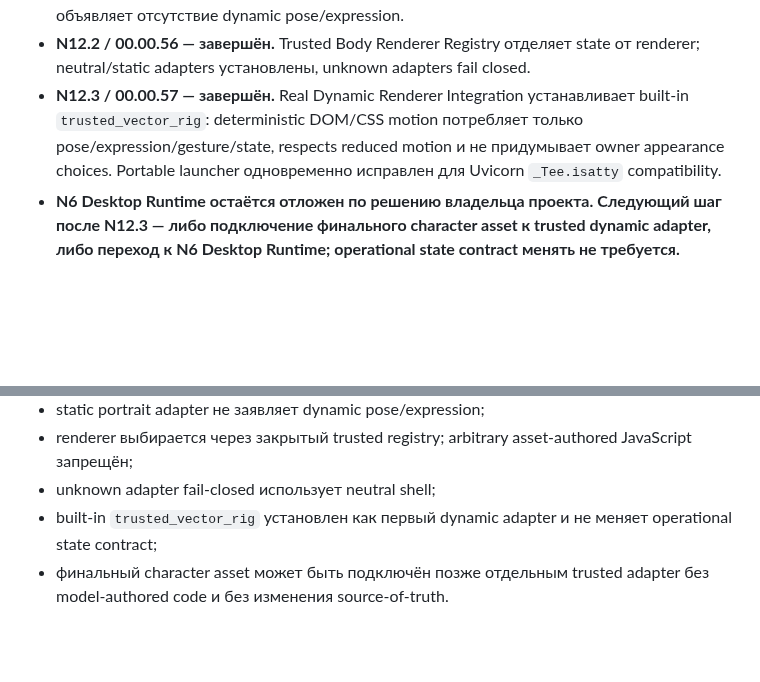
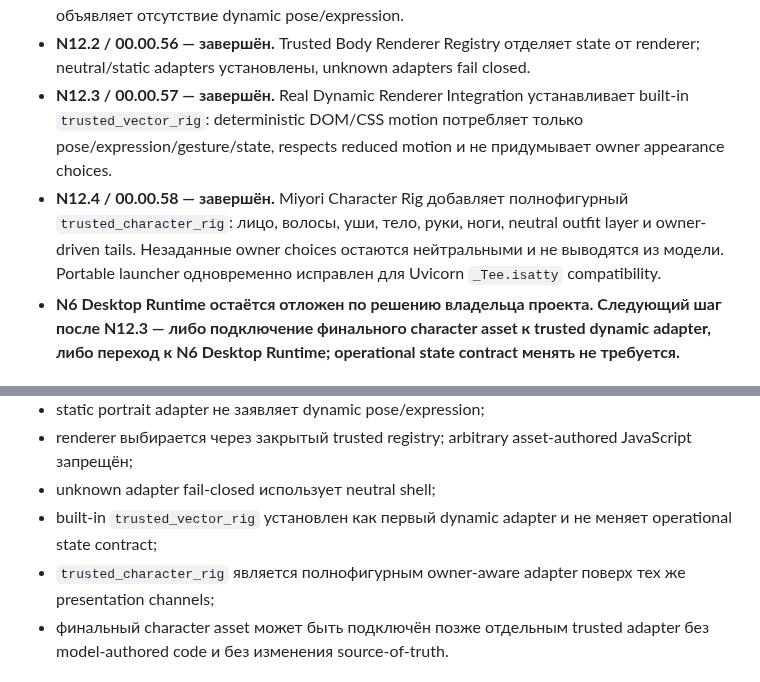
Before and after one commit to Aspksa/MIYORI_KITSUNE_AI_SPEC_v1.1.0, a Markdown page: docs/MIYORI_NEXUS_ARCHITECTURE.md, 2 parts joined by grey strips. Rendered like a GitHub page; blank space fills up the shorter version.

Commit message:
docs: mark N12.4 character rig complete

```diff
--- a/docs/MIYORI_NEXUS_ARCHITECTURE.md
+++ b/docs/MIYORI_NEXUS_ARCHITECTURE.md
@@ -63,7 +63,8 @@ Documents, Home, Voice и будущий Desktop-клиент.
 - **N12 / 00.00.54 — Digital Body Runtime завершён.** Persona canon связан с Presence/Voice/interaction state; fake liveness и sentiment inference запрещены. Финальный portrait asset намеренно остаётся не настроенным до выбора владельцем цвета волос, цвета глаз, точного числа хвостов и основного наряда.
 - **N12.1 / 00.00.55 — завершён.** Owner-global Appearance Profile хранит четыре открытых выбора без системных дефолтов; static portrait adapter отделён от account avatar и честно объявляет отсутствие dynamic pose/expression.
 - **N12.2 / 00.00.56 — завершён.** Trusted Body Renderer Registry отделяет state от renderer; neutral/static adapters установлены, unknown adapters fail closed.
-- **N12.3 / 00.00.57 — завершён.** Real Dynamic Renderer Integration устанавливает built-in `trusted_vector_rig`: deterministic DOM/CSS motion потребляет только pose/expression/gesture/state, respects reduced motion и не придумывает owner appearance choices. Portable launcher одновременно исправлен для Uvicorn `_Tee.isatty` compatibility.
+- **N12.3 / 00.00.57 — завершён.** Real Dynamic Renderer Integration устанавливает built-in `trusted_vector_rig`: deterministic DOM/CSS motion потребляет только pose/expression/gesture/state, respects reduced motion и не придумывает owner appearance choices.
+- **N12.4 / 00.00.58 — завершён.** Miyori Character Rig добавляет полнофигурный `trusted_character_rig`: лицо, волосы, уши, тело, руки, ноги, neutral outfit layer и owner-driven tails. Незаданные owner choices остаются нейтральными и не выводятся из модели. Portable launcher одновременно исправлен для Uvicorn `_Tee.isatty` compatibility.
 - **N6 Desktop Runtime остаётся отложен по решению владельца проекта. Следующий шаг после N12.3 — либо подключение финального character asset к trusted dynamic adapter, либо переход к N6 Desktop Runtime; operational state contract менять не требуется.**
 
 ## Поэтапный план
@@ -168,6 +169,7 @@ Documents, Home, Voice и будущий Desktop-клиент.
 - renderer выбирается через закрытый trusted registry; arbitrary asset-authored JavaScript запрещён;
 - unknown adapter fail-closed использует neutral shell;
 - built-in `trusted_vector_rig` установлен как первый dynamic adapter и не меняет operational state contract;
+- `trusted_character_rig` является полнофигурным owner-aware adapter поверх тех же presentation channels;
 - финальный character asset может быть подключён позже отдельным trusted adapter без model-authored code и без изменения source-of-truth.
 
 ## Gate после каждого этапа
```
